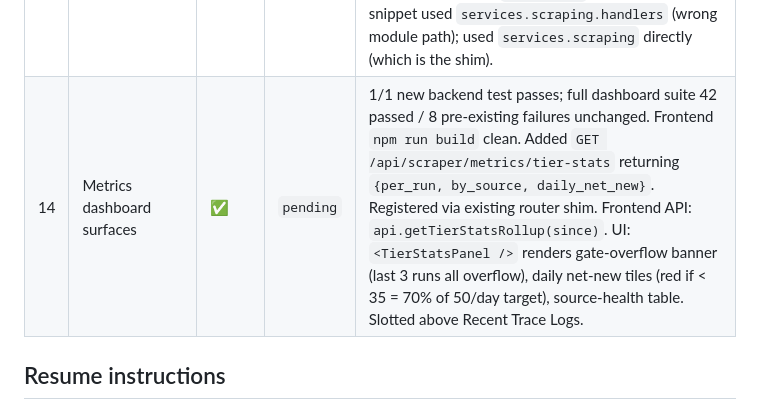
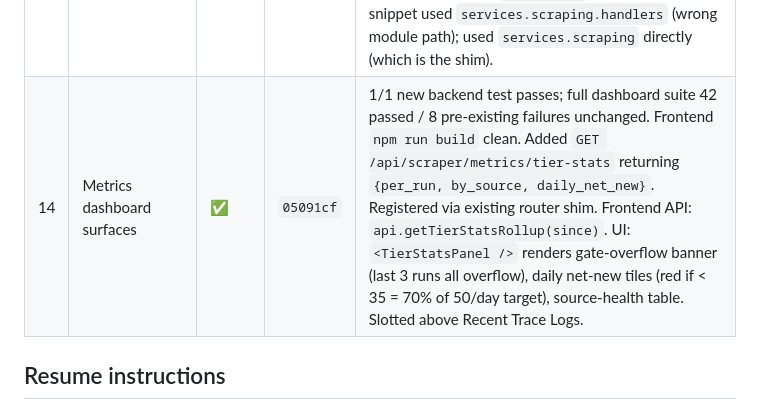
Before and after one commit to cjordan223/web-scrape-ai, a Markdown page: job-scraper/docs/2026-04-18-scraper-freshness-progress.md, the part around the change. Rendered like a GitHub page.

Commit message:
docs(scraper-freshness): record Task 14 commit SHA
Co-Authored-By: Claude Opus 4.7 <noreply@anthropic.com>

```diff
--- a/job-scraper/docs/2026-04-18-scraper-freshness-progress.md
+++ b/job-scraper/docs/2026-04-18-scraper-freshness-progress.md
@@ -35,7 +35,7 @@ Legend: `✅` done + committed, `⏳` in progress, `⏸️` blocked, `❌` faili
 | 11 | Greenhouse JSON API migration | ✅ | `59f7363` | 1/1 new test pass; 92 passed total. Single-call `?content=true` path default; legacy 2-step path retained behind `GREENHOUSE_LEGACY_HTML=1`. |
 | 12 | Lever JSON API migration | ✅ | `97bbc2e` | 1/1 new test pass; 93 passed total. Kills Playwright dependency for Lever boards. Legacy HTML path retained behind `LEVER_LEGACY_HTML=1`. |
 | 13 | Scheduler service | ✅ | `a787df7` | 4/4 scheduler tests pass. Backend suite: 41 passed, 8 pre-existing failures unchanged. Scraper suite: 93 passed, 4 pre-existing failures unchanged. **Deviations:** (a) startup/shutdown hooks placed in `dashboard/backend/app.py` (where `app = FastAPI(...)` lives) rather than `server.py` (plan location, but that file is a thin shim). (b) Extended Typer CLI (`__main__.py`) with `--tiers`/`--rotation-group`/`--run-index` flags to forward from subprocess → `scrape_all`. Plan's Step 5 snippet used `services.scraping.handlers` (wrong module path); used `services.scraping` directly (which is the shim). |
-| 14 | Metrics dashboard surfaces | ✅ | `pending` | 1/1 new backend test passes; full dashboard suite 42 passed / 8 pre-existing failures unchanged. Frontend `npm run build` clean. Added `GET /api/scraper/metrics/tier-stats` returning `{per_run, by_source, daily_net_new}`. Registered via existing router shim. Frontend API: `api.getTierStatsRollup(since)`. UI: `<TierStatsPanel />` renders gate-overflow banner (last 3 runs all overflow), daily net-new tiles (red if < 35 = 70% of 50/day target), source-health table. Slotted above Recent Trace Logs. |
+| 14 | Metrics dashboard surfaces | ✅ | `05091cf` | 1/1 new backend test passes; full dashboard suite 42 passed / 8 pre-existing failures unchanged. Frontend `npm run build` clean. Added `GET /api/scraper/metrics/tier-stats` returning `{per_run, by_source, daily_net_new}`. Registered via existing router shim. Frontend API: `api.getTierStatsRollup(since)`. UI: `<TierStatsPanel />` renders gate-overflow banner (last 3 runs all overflow), daily net-new tiles (red if < 35 = 70% of 50/day target), source-health table. Slotted above Recent Trace Logs. |
 
 ## Resume instructions
 
```
